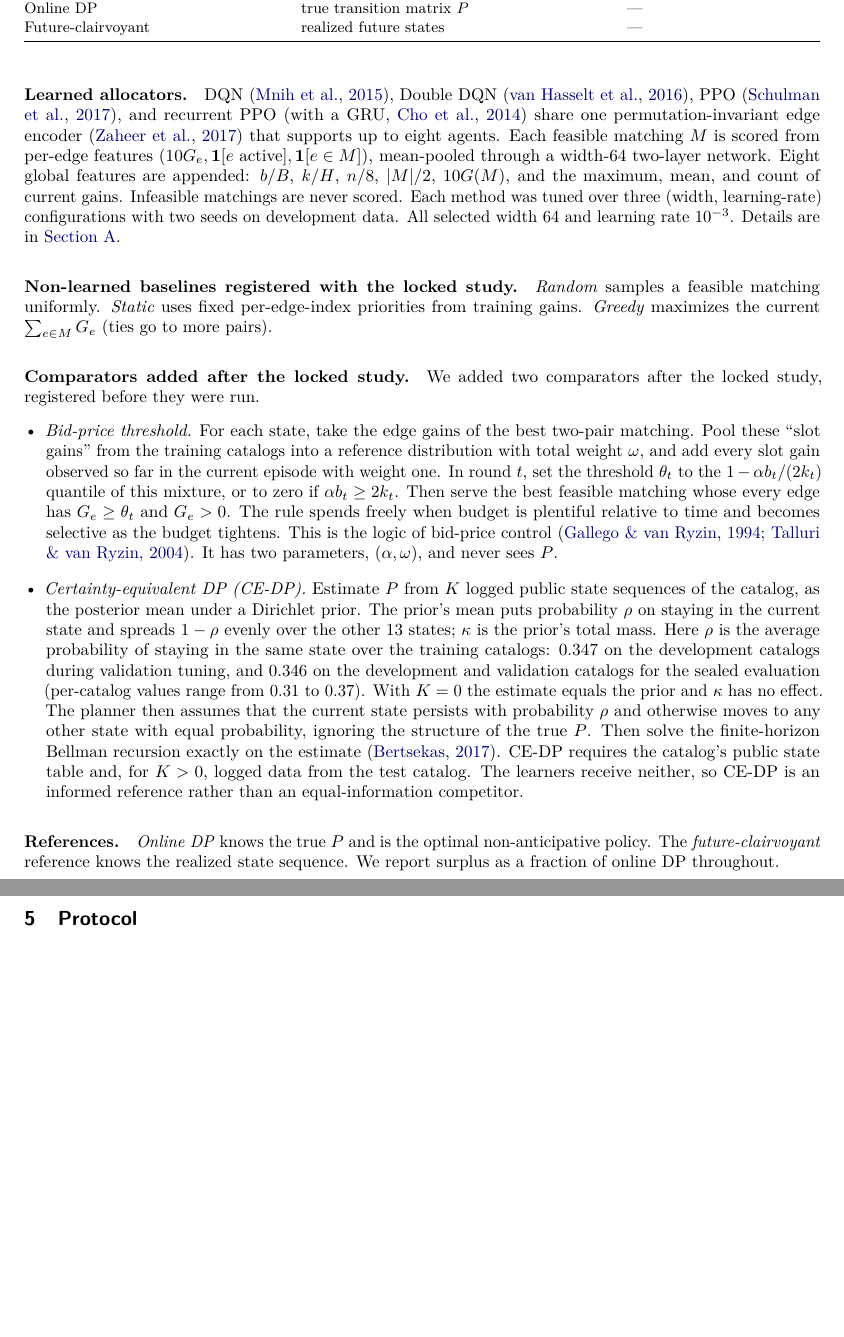
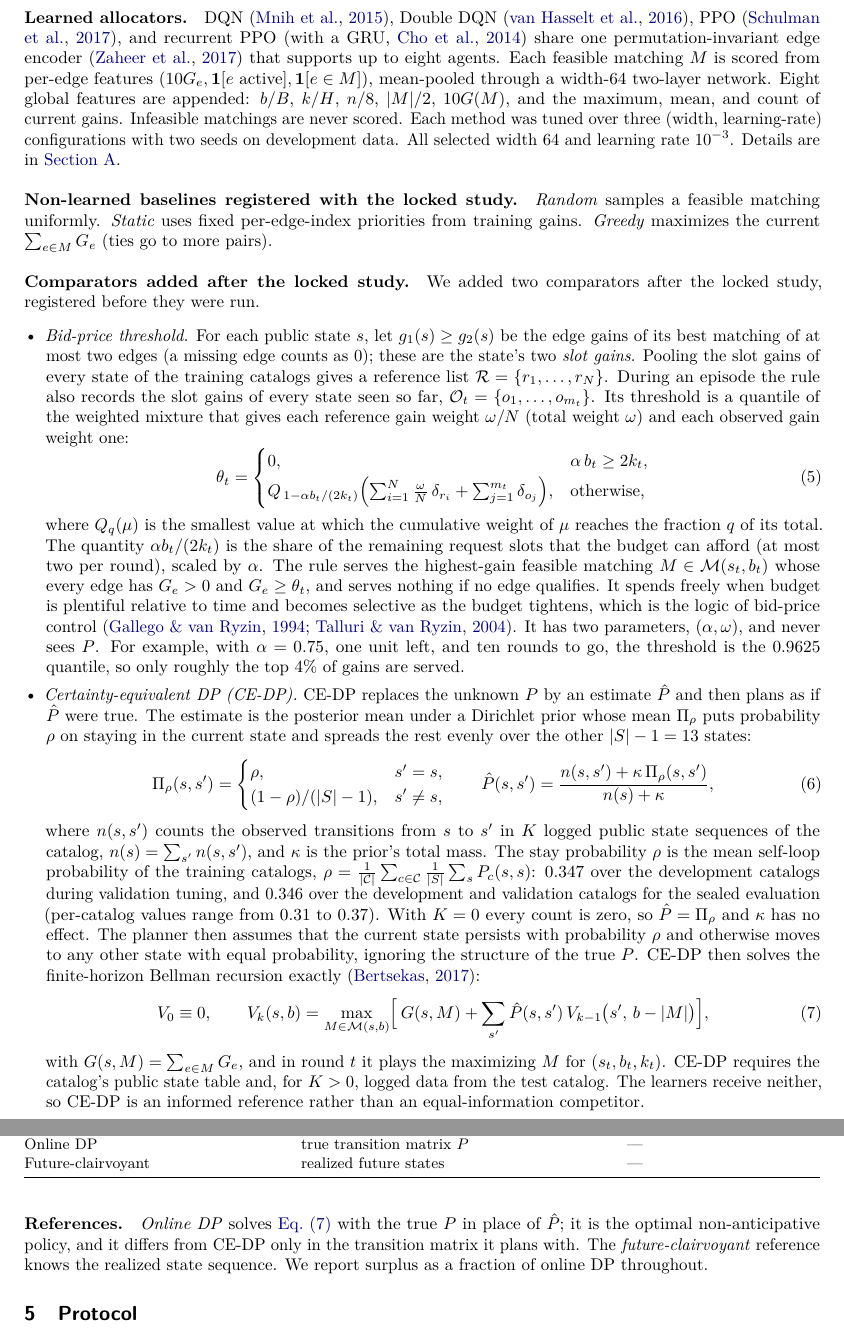
Before and after one commit to Youngei402tw/eQMARL-SLAM-Codex, a LaTeX paper (docs/paper/tmlr/BELLROUTE_TMLR.tex): two parts of pages 5 and 6 of 18 before the commit and two parts of pages 5 and 6 of 19 after it, joined at a grey line, cut so that both start at the same text, the shorter picture padded with empty space. Compiled offline with pdfLaTeX.

Commit message:
paper: state the bid-price, CE-DP, and DP formulas explicitly
Section 4 described both comparators in prose only. It now gives the
bid-price threshold as a weighted quantile (eq. 5), the CE-DP prior and
posterior-mean estimate with the definition of rho (eq. 6), and the
finite-horizon Bellman recursion shared by CE-DP and online DP (eq. 7),
matching eqmarl_slam/routing_baselines.py. No numbers change.

Co-Authored-By: Claude Opus 5.5 <noreply@anthropic.com>
Claude-Session: https://claude.ai/code/session_017svYDYMpjbwDiHuW9gfKoa

```diff
--- a/docs/paper/tmlr/BELLROUTE_TMLR.tex
+++ b/docs/paper/tmlr/BELLROUTE_TMLR.tex
@@ -175,11 +175,29 @@ All methods act on the same feasible sets and the same paired evaluation sequenc
 
 \paragraph{Comparators added after the locked study.} We added two comparators after the locked study, registered before they were run.
 \begin{itemize}[leftmargin=*]
-  \item \emph{Bid-price threshold.} For each state, take the edge gains of the best two-pair matching. Pool these ``slot gains'' from the training catalogs into a reference distribution with total weight $\omega$, and add every slot gain observed so far in the current episode with weight one. In round $t$, set the threshold $\theta_t$ to the $1-\alpha b_t/(2k_t)$ quantile of this mixture, or to zero if $\alpha b_t\ge 2k_t$. Then serve the best feasible matching whose every edge has $G_e\ge\theta_t$ and $G_e>0$. The rule spends freely when budget is plentiful relative to time and becomes selective as the budget tightens. This is the logic of bid-price control \citep{gallego1994optimal,talluri2004theory}. It has two parameters, $(\alpha,\omega)$, and never sees $P$.
-  \item \emph{Certainty-equivalent DP (CE-DP).} Estimate $P$ from $K$ logged public state sequences of the catalog, as the posterior mean under a Dirichlet prior. The prior's mean puts probability $\rho$ on staying in the current state and spreads $1-\rho$ evenly over the other 13 states; $\kappa$ is the prior's total mass. Here $\rho$ is the average probability of staying in the same state over the training catalogs: \rhoDev{} on the development catalogs during validation tuning, and \rhoFull{} on the development and validation catalogs for the sealed evaluation (per-catalog values range from 0.31 to 0.37). With $K=0$ the estimate equals the prior and $\kappa$ has no effect. The planner then assumes that the current state persists with probability $\rho$ and otherwise moves to any other state with equal probability, ignoring the structure of the true $P$. Then solve the finite-horizon Bellman recursion exactly on the estimate \citep{bertsekas2017dynamic}. CE-DP requires the catalog's public state table and, for $K>0$, logged data from the test catalog. The learners receive neither, so CE-DP is an informed reference rather than an equal-information competitor.
+  \item \emph{Bid-price threshold.} For each public state $s$, let $g_1(s)\ge g_2(s)$ be the edge gains of its best matching of at most two edges (a missing edge counts as $0$); these are the state's two \emph{slot gains}. Pooling the slot gains of every state of the training catalogs gives a reference list $\mathcal R=\{r_1,\dots,r_N\}$. During an episode the rule also records the slot gains of every state seen so far, $\mathcal O_t=\{o_1,\dots,o_{m_t}\}$. Its threshold is a quantile of the weighted mixture that gives each reference gain weight $\omega/N$ (total weight $\omega$) and each observed gain weight one:
+  \begin{equation}
+    \theta_t=\begin{cases}0, & \alpha\,b_t\ge 2k_t,\\[2pt] Q_{\,1-\alpha b_t/(2k_t)}\Bigl(\sum_{i=1}^{N}\tfrac{\omega}{N}\,\delta_{r_i}+\sum_{j=1}^{m_t}\delta_{o_j}\Bigr), & \text{otherwise,}\end{cases}
+    \label{eq:bidprice}
+  \end{equation}
+  where $Q_q(\mu)$ is the smallest value at which the cumulative weight of $\mu$ reaches the fraction $q$ of its total. The quantity $\alpha b_t/(2k_t)$ is the share of the remaining request slots that the budget can afford (at most two per round), scaled by $\alpha$. The rule serves the highest-gain feasible matching $M\in\M(s_t,b_t)$ whose every edge has $G_e>0$ and $G_e\ge\theta_t$, and serves nothing if no edge qualifies. It spends freely when budget is plentiful relative to time and becomes selective as the budget tightens, which is the logic of bid-price control \citep{gallego1994optimal,talluri2004theory}. It has two parameters, $(\alpha,\omega)$, and never sees $P$. For example, with $\alpha=0.75$, one unit left, and ten rounds to go, the threshold is the $0.9625$ quantile, so only roughly the top 4\% of gains are served.
+  \item \emph{Certainty-equivalent DP (CE-DP).} CE-DP replaces the unknown $P$ by an estimate $\hat P$ and then plans as if $\hat P$ were true. The estimate is the posterior mean under a Dirichlet prior whose mean $\Pi_\rho$ puts probability $\rho$ on staying in the current state and spreads the rest evenly over the other $|S|-1=13$ states:
+  \begin{equation}
+    \Pi_\rho(s,s')=\begin{cases}\rho, & s'=s,\\ (1-\rho)/(|S|-1), & s'\ne s,\end{cases}
+    \qquad
+    \hat P(s,s')=\frac{n(s,s')+\kappa\,\Pi_\rho(s,s')}{n(s)+\kappa},
+    \label{eq:cedp-prior}
+  \end{equation}
+  where $n(s,s')$ counts the observed transitions from $s$ to $s'$ in $K$ logged public state sequences of the catalog, $n(s)=\sum_{s'}n(s,s')$, and $\kappa$ is the prior's total mass. The stay probability $\rho$ is the mean self-loop probability of the training catalogs, $\rho=\frac{1}{|\mathcal C|}\sum_{c\in\mathcal C}\frac{1}{|S|}\sum_{s}P_c(s,s)$: \rhoDev{} over the development catalogs during validation tuning, and \rhoFull{} over the development and validation catalogs for the sealed evaluation (per-catalog values range from 0.31 to 0.37). With $K=0$ every count is zero, so $\hat P=\Pi_\rho$ and $\kappa$ has no effect. The planner then assumes that the current state persists with probability $\rho$ and otherwise moves to any other state with equal probability, ignoring the structure of the true $P$. CE-DP then solves the finite-horizon Bellman recursion exactly \citep{bertsekas2017dynamic}:
+  \begin{equation}
+    V_0\equiv 0,\qquad
+    V_k(s,b)=\max_{M\in\M(s,b)}\Bigl[\,G(s,M)+\sum_{s'}\hat P(s,s')\,V_{k-1}\bigl(s',\,b-|M|\bigr)\Bigr],
+    \label{eq:bellman}
+  \end{equation}
+  with $G(s,M)=\sum_{e\in M}G_e$, and in round $t$ it plays the maximizing $M$ for $(s_t,b_t,k_t)$. CE-DP requires the catalog's public state table and, for $K>0$, logged data from the test catalog. The learners receive neither, so CE-DP is an informed reference rather than an equal-information competitor.
 \end{itemize}
 
-\paragraph{References.} \emph{Online DP} knows the true $P$ and is the optimal non-anticipative policy. The \emph{future-clairvoyant} reference knows the realized state sequence. We report surplus as a fraction of online DP throughout.
+\paragraph{References.} \emph{Online DP} solves \cref{eq:bellman} with the true $P$ in place of $\hat P$; it is the optimal non-anticipative policy, and it differs from CE-DP only in the transition matrix it plans with. The \emph{future-clairvoyant} reference knows the realized state sequence. We report surplus as a fraction of online DP throughout.
 
 \begin{table}[t]
 \centering
```
Also changed, not shown: docs/paper/tmlr/SUBMISSION_CHECKLIST.md (+1 -1 lines), docs/paper/tmlr/BELLROUTE_TMLR.pdf, 1 other file.
